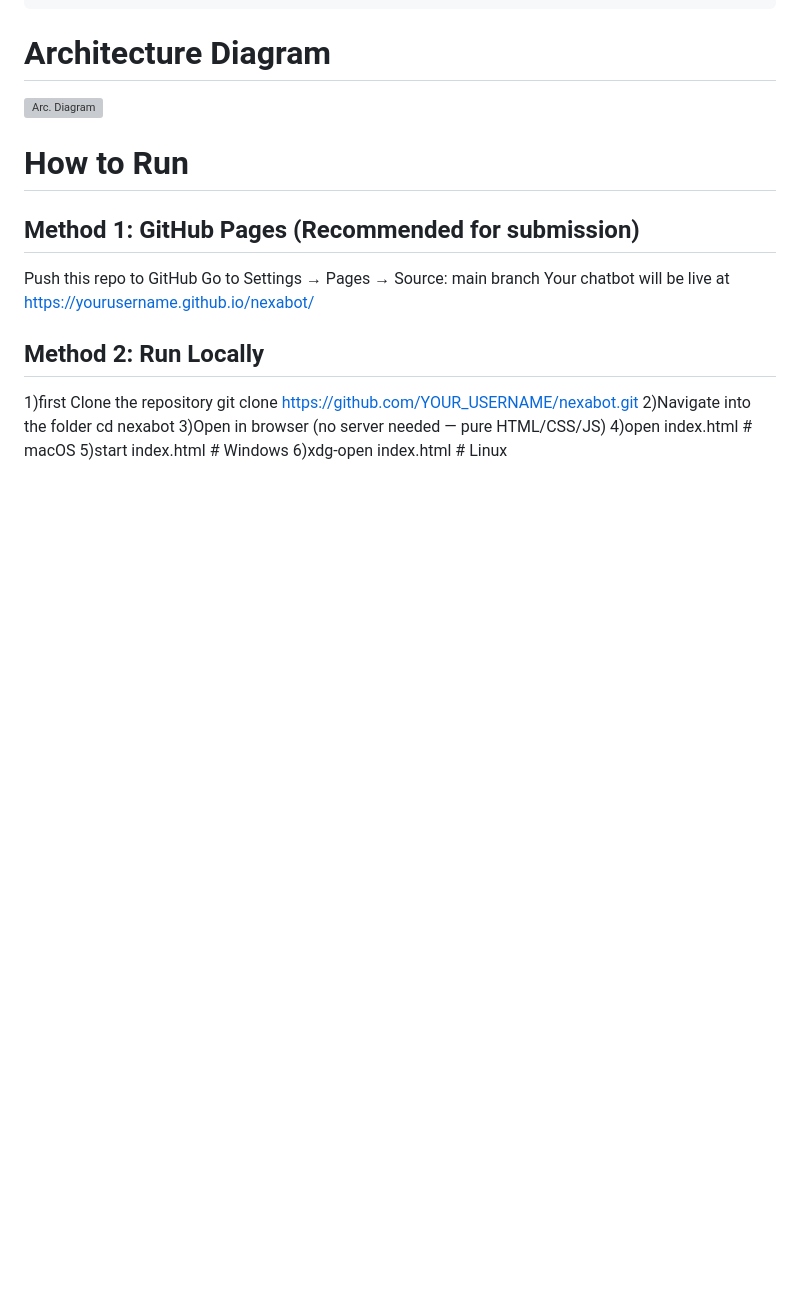
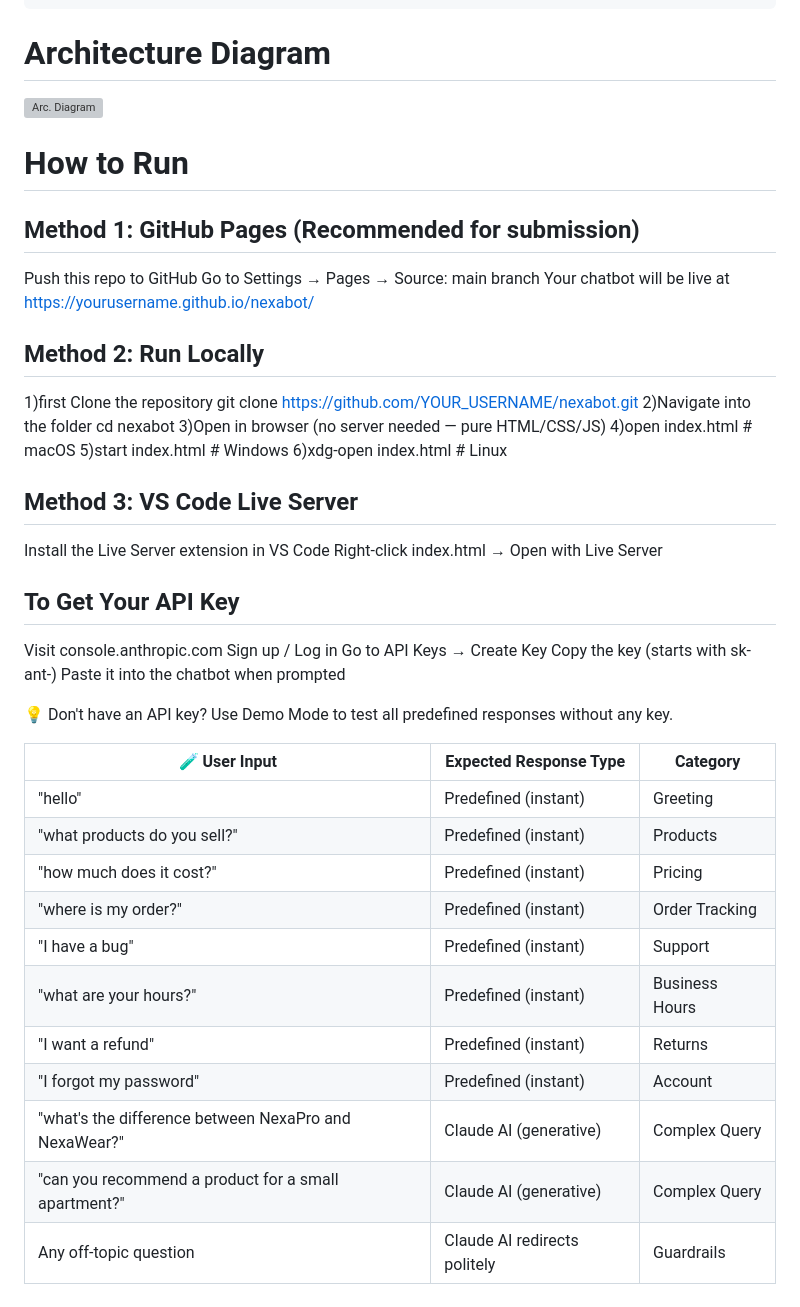
Before and after one commit to hemanthxctrl/CodeAlpha_CloudComputing, a Markdown page: TASK-4-AI-Powered-ChatBot/README.md, the part around the change. Rendered like a GitHub page; blank space fills up the shorter version; grey boxes are pictures that could not be loaded.

Commit message:
added testcases

```diff
--- a/TASK-4-AI-Powered-ChatBot/README.md
+++ b/TASK-4-AI-Powered-ChatBot/README.md
@@ -96,3 +96,33 @@ cd nexabot
 4)open index.html          # macOS
 5)start index.html         # Windows
 6)xdg-open index.html      # Linux
+
+## Method 3: VS Code Live Server
+
+Install the Live Server extension in VS Code
+Right-click index.html → Open with Live Server
+
+## To Get Your API Key
+
+Visit console.anthropic.com
+Sign up / Log in
+Go to API Keys → Create Key
+Copy the key (starts with sk-ant-)
+Paste it into the chatbot when prompted
+
+
+💡 Don't have an API key? Use Demo Mode to test all predefined responses without any key.
+
+| 🧪 User Input                                         | Expected Response Type       | Category       |
+| ----------------------------------------------------- | ---------------------------- | -------------- |
+| "hello"                                               | Predefined (instant)         | Greeting       |
+| "what products do you sell?"                          | Predefined (instant)         | Products       |
+| "how much does it cost?"                              | Predefined (instant)         | Pricing        |
+| "where is my order?"                                  | Predefined (instant)         | Order Tracking |
+| "I have a bug"                                        | Predefined (instant)         | Support        |
+| "what are your hours?"                                | Predefined (instant)         | Business Hours |
+| "I want a refund"                                     | Predefined (instant)         | Returns        |
+| "I forgot my password"                                | Predefined (instant)         | Account        |
+| "what's the difference between NexaPro and NexaWear?" | Claude AI (generative)       | Complex Query  |
+| "can you recommend a product for a small apartment?"  | Claude AI (generative)       | Complex Query  |
+| Any off-topic question                                | Claude AI redirects politely | Guardrails     |
```
